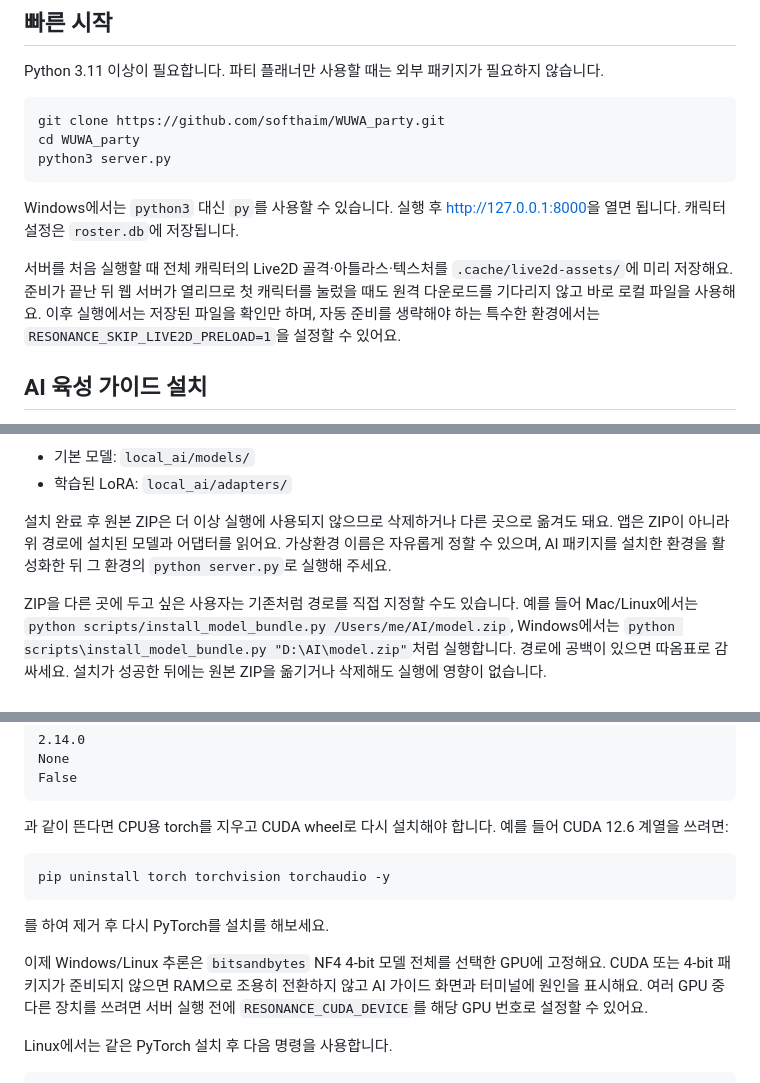
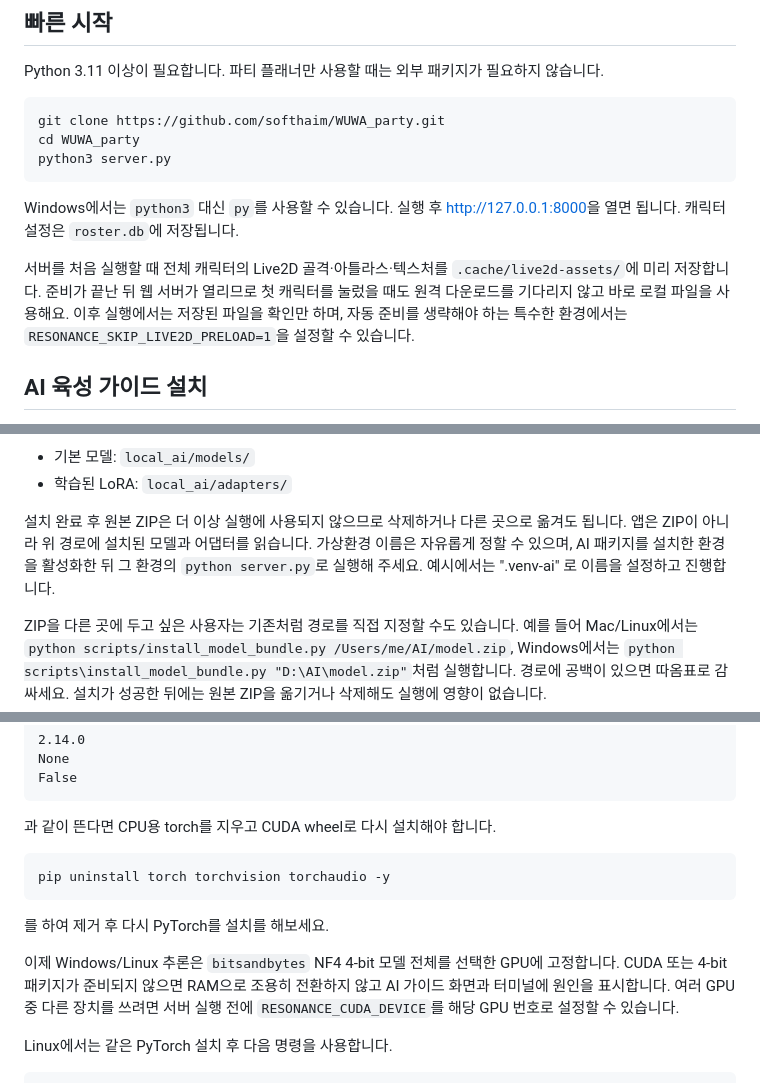
Before and after one commit to softhaim/WUWA_party, a Markdown page: README.md, 3 parts joined by grey strips. Rendered like a GitHub page.

Commit message:
Revise README for clarity and consistency
Updated README.md for improved clarity and consistency in instructions.

````diff
--- a/README.md
+++ b/README.md
@@ -33,7 +33,7 @@ python3 server.py
 
 Windows에서는 `python3` 대신 `py`를 사용할 수 있습니다. 실행 후 [http://127.0.0.1:8000](http://127.0.0.1:8000)을 열면 됩니다. 캐릭터 설정은 `roster.db`에 저장됩니다.
 
-서버를 처음 실행할 때 전체 캐릭터의 Live2D 골격·아틀라스·텍스처를 `.cache/live2d-assets/`에 미리 저장해요. 준비가 끝난 뒤 웹 서버가 열리므로 첫 캐릭터를 눌렀을 때도 원격 다운로드를 기다리지 않고 바로 로컬 파일을 사용해요. 이후 실행에서는 저장된 파일을 확인만 하며, 자동 준비를 생략해야 하는 특수한 환경에서는 `RESONANCE_SKIP_LIVE2D_PRELOAD=1`을 설정할 수 있어요.
+서버를 처음 실행할 때 전체 캐릭터의 Live2D 골격·아틀라스·텍스처를 `.cache/live2d-assets/`에 미리 저장합니다. 준비가 끝난 뒤 웹 서버가 열리므로 첫 캐릭터를 눌렀을 때도 원격 다운로드를 기다리지 않고 바로 로컬 파일을 사용해요. 이후 실행에서는 저장된 파일을 확인만 하며, 자동 준비를 생략해야 하는 특수한 환경에서는 `RESONANCE_SKIP_LIVE2D_PRELOAD=1`을 설정할 수 있습니다.
 
 ## AI 육성 가이드 설치
 
@@ -64,7 +64,7 @@ ZIP을 직접 풀지 마세요. 설치기가 체크섬을 검증한 뒤 압축
 - 기본 모델: `local_ai/models/`
 - 학습된 LoRA: `local_ai/adapters/`
 
-설치 완료 후 원본 ZIP은 더 이상 실행에 사용되지 않으므로 삭제하거나 다른 곳으로 옮겨도 돼요. 앱은 ZIP이 아니라 위 경로에 설치된 모델과 어댑터를 읽어요. 가상환경 이름은 자유롭게 정할 수 있으며, AI 패키지를 설치한 환경을 활성화한 뒤 그 환경의 `python server.py`로 실행해 주세요.
+설치 완료 후 원본 ZIP은 더 이상 실행에 사용되지 않으므로 삭제하거나 다른 곳으로 옮겨도 됩니다. 앱은 ZIP이 아니라 위 경로에 설치된 모델과 어댑터를 읽습니다. 가상환경 이름은 자유롭게 정할 수 있으며, AI 패키지를 설치한 환경을 활성화한 뒤 그 환경의 `python server.py`로 실행해 주세요. 예시에서는 ".venv-ai" 로 이름을 설정하고 진행합니다.
 
 ZIP을 다른 곳에 두고 싶은 사용자는 기존처럼 경로를 직접 지정할 수도 있습니다. 예를 들어 Mac/Linux에서는 `python scripts/install_model_bundle.py /Users/me/AI/model.zip`, Windows에서는 `python scripts\install_model_bundle.py "D:\AI\model.zip"`처럼 실행합니다. 경로에 공백이 있으면 따옴표로 감싸세요. 설치가 성공한 뒤에는 원본 ZIP을 옮기거나 삭제해도 실행에 영향이 없습니다.
 
@@ -113,13 +113,13 @@ python -c "import torch; print(torch.__version__); print(torch.version.cuda); pr
 None
 False
 ```
-과 같이 뜬다면 CPU용 torch를 지우고 CUDA wheel로 다시 설치해야 합니다. 예를 들어 CUDA 12.6 계열을 쓰려면:
+과 같이 뜬다면 CPU용 torch를 지우고 CUDA wheel로 다시 설치해야 합니다.
 ```bash
 pip uninstall torch torchvision torchaudio -y
 ```
 를 하여 제거 후 다시 PyTorch를 설치를 해보세요.
 
-이제 Windows/Linux 추론은 `bitsandbytes` NF4 4-bit 모델 전체를 선택한 GPU에 고정해요. CUDA 또는 4-bit 패키지가 준비되지 않으면 RAM으로 조용히 전환하지 않고 AI 가이드 화면과 터미널에 원인을 표시해요. 여러 GPU 중 다른 장치를 쓰려면 서버 실행 전에 `RESONANCE_CUDA_DEVICE`를 해당 GPU 번호로 설정할 수 있어요.
+이제 Windows/Linux 추론은 `bitsandbytes` NF4 4-bit 모델 전체를 선택한 GPU에 고정합니다. CUDA 또는 4-bit 패키지가 준비되지 않으면 RAM으로 조용히 전환하지 않고 AI 가이드 화면과 터미널에 원인을 표시합니다. 여러 GPU 중 다른 장치를 쓰려면 서버 실행 전에 `RESONANCE_CUDA_DEVICE`를 해당 GPU 번호로 설정할 수 있습니다.
 
 Linux에서는 같은 PyTorch 설치 후 다음 명령을 사용합니다.
 
````
Also changed, not shown: other parts of README.md (+1 -1 lines).
